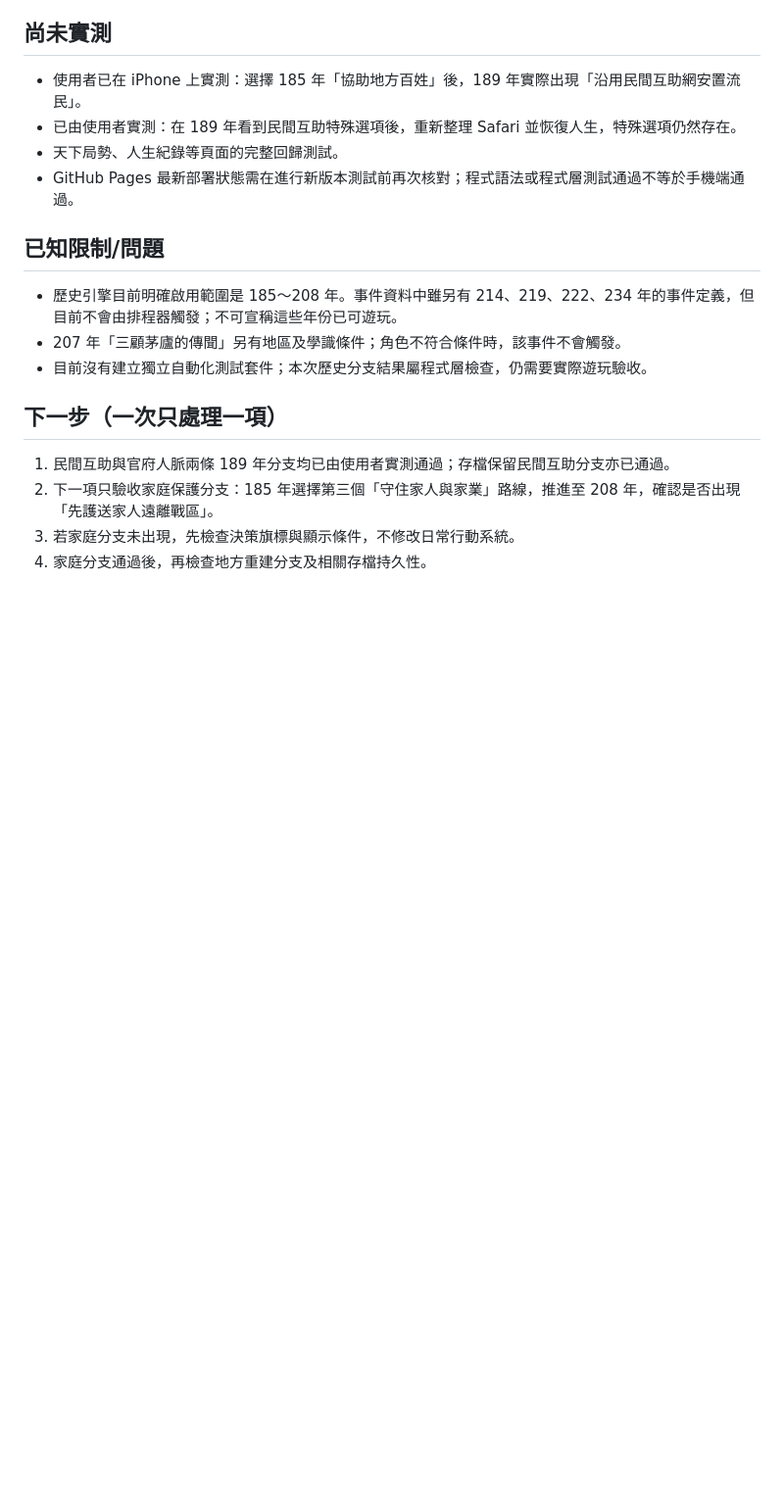
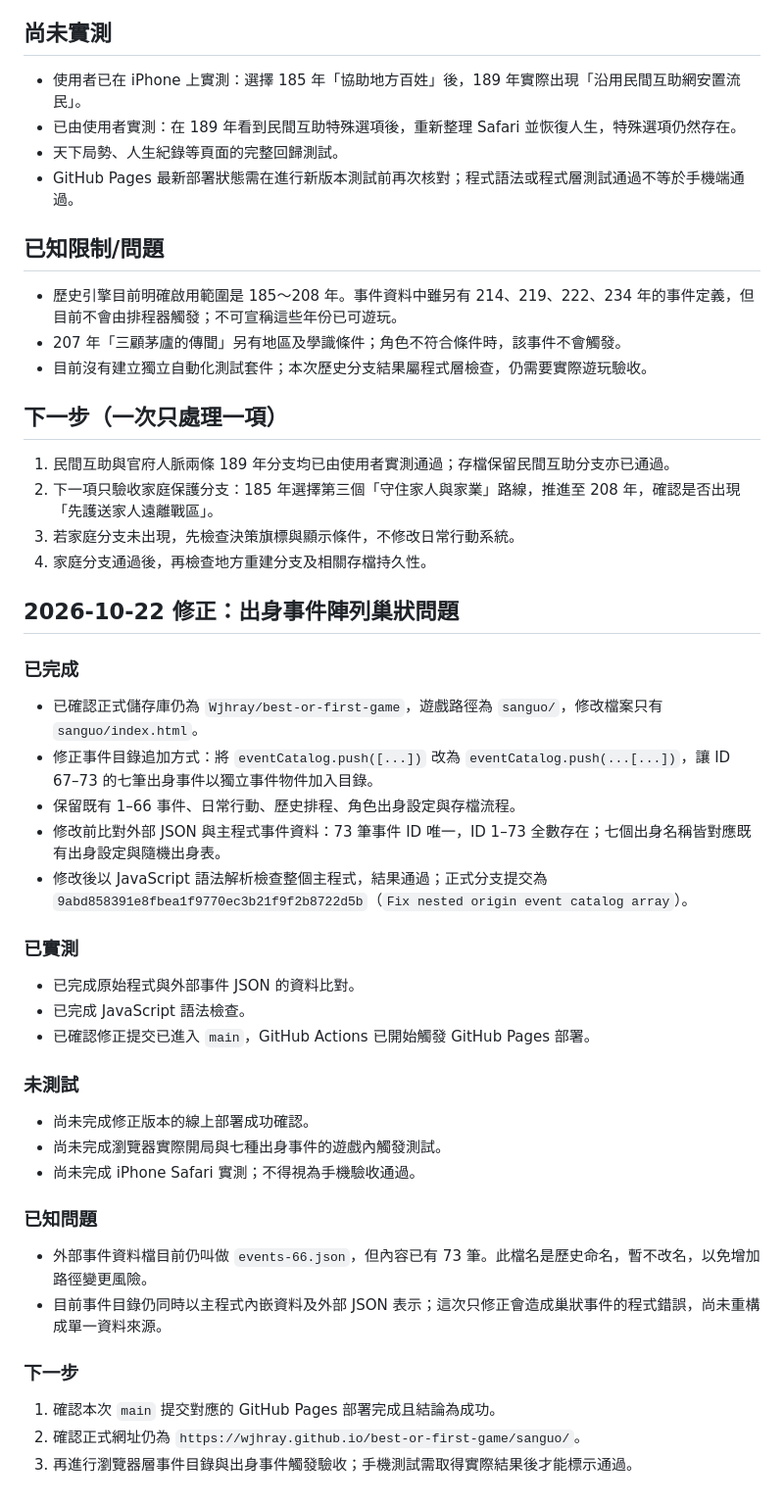
Before and after one commit to Wjhray/best-or-first-game, a Markdown page: sanguo/DEVELOPMENT_LOG.md, the part around the change. Shown at 98% size. Rendered like a GitHub page; blank space fills up the shorter version.

Commit message:
Document origin event catalog fix and validation status

```diff
--- a/sanguo/DEVELOPMENT_LOG.md
+++ b/sanguo/DEVELOPMENT_LOG.md
@@ -63,3 +63,31 @@
 2. 下一項只驗收家庭保護分支：185 年選擇第三個「守住家人與家業」路線，推進至 208 年，確認是否出現「先護送家人遠離戰區」。
 3. 若家庭分支未出現，先檢查決策旗標與顯示條件，不修改日常行動系統。
 4. 家庭分支通過後，再檢查地方重建分支及相關存檔持久性。
+
+## 2026-10-22 修正：出身事件陣列巢狀問題
+
+### 已完成
+- 已確認正式儲存庫仍為 `Wjhray/best-or-first-game`，遊戲路徑為 `sanguo/`，修改檔案只有 `sanguo/index.html`。
+- 修正事件目錄追加方式：將 `eventCatalog.push([...])` 改為 `eventCatalog.push(...[...])`，讓 ID 67–73 的七筆出身事件以獨立事件物件加入目錄。
+- 保留既有 1–66 事件、日常行動、歷史排程、角色出身設定與存檔流程。
+- 修改前比對外部 JSON 與主程式事件資料：73 筆事件 ID 唯一，ID 1–73 全數存在；七個出身名稱皆對應既有出身設定與隨機出身表。
+- 修改後以 JavaScript 語法解析檢查整個主程式，結果通過；正式分支提交為 `9abd858391e8fbea1f9770ec3b21f9f2b8722d5b`（`Fix nested origin event catalog array`）。
+
+### 已實測
+- 已完成原始程式與外部事件 JSON 的資料比對。
+- 已完成 JavaScript 語法檢查。
+- 已確認修正提交已進入 `main`，GitHub Actions 已開始觸發 GitHub Pages 部署。
+
+### 未測試
+- 尚未完成修正版本的線上部署成功確認。
+- 尚未完成瀏覽器實際開局與七種出身事件的遊戲內觸發測試。
+- 尚未完成 iPhone Safari 實測；不得視為手機驗收通過。
+
+### 已知問題
+- 外部事件資料檔目前仍叫做 `events-66.json`，但內容已有 73 筆。此檔名是歷史命名，暫不改名，以免增加路徑變更風險。
+- 目前事件目錄仍同時以主程式內嵌資料及外部 JSON 表示；這次只修正會造成巢狀事件的程式錯誤，尚未重構成單一資料來源。
+
+### 下一步
+1. 確認本次 `main` 提交對應的 GitHub Pages 部署完成且結論為成功。
+2. 確認正式網址仍為 `https://wjhray.github.io/best-or-first-game/sanguo/`。
+3. 再進行瀏覽器層事件目錄與出身事件觸發驗收；手機測試需取得實際結果後才能標示通過。
```
